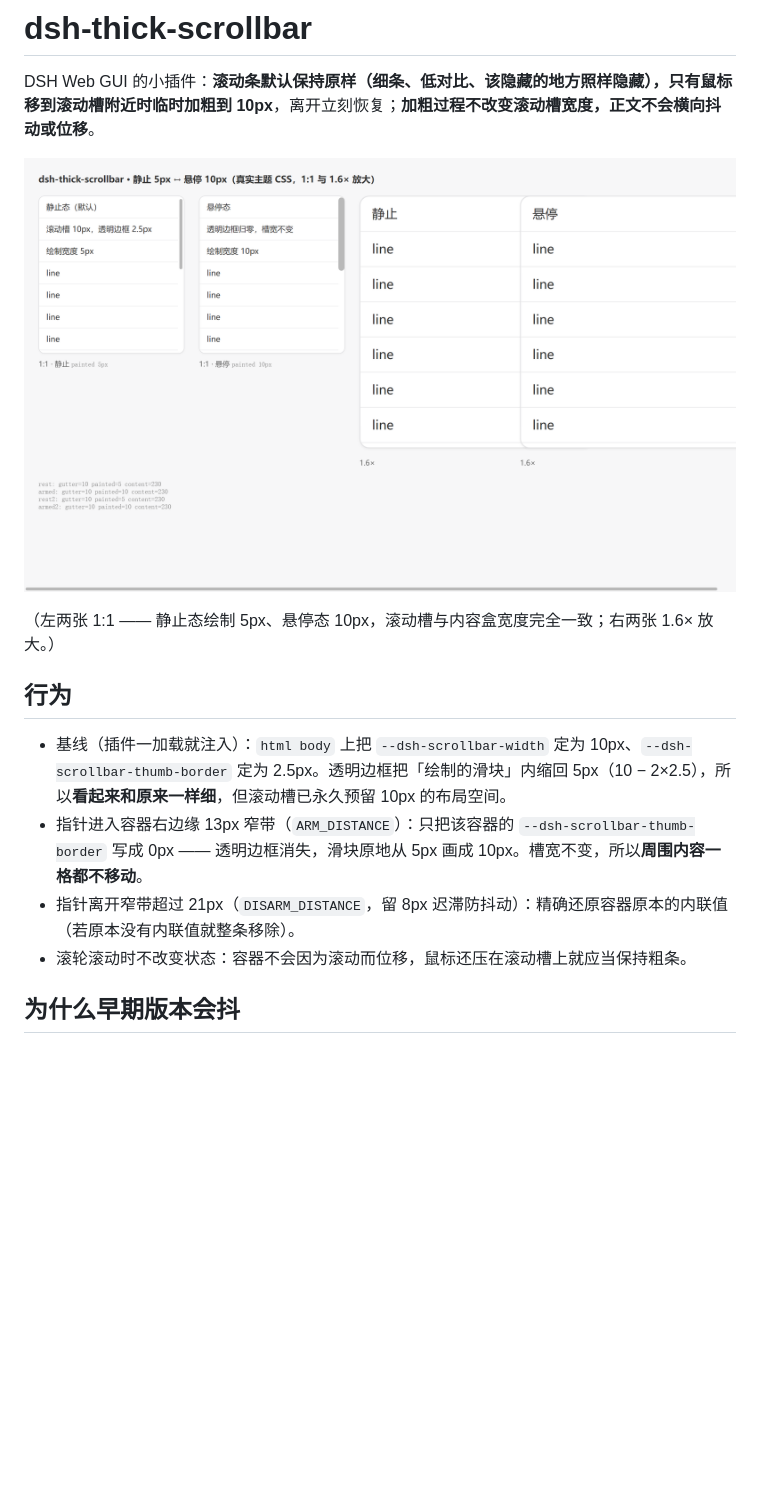
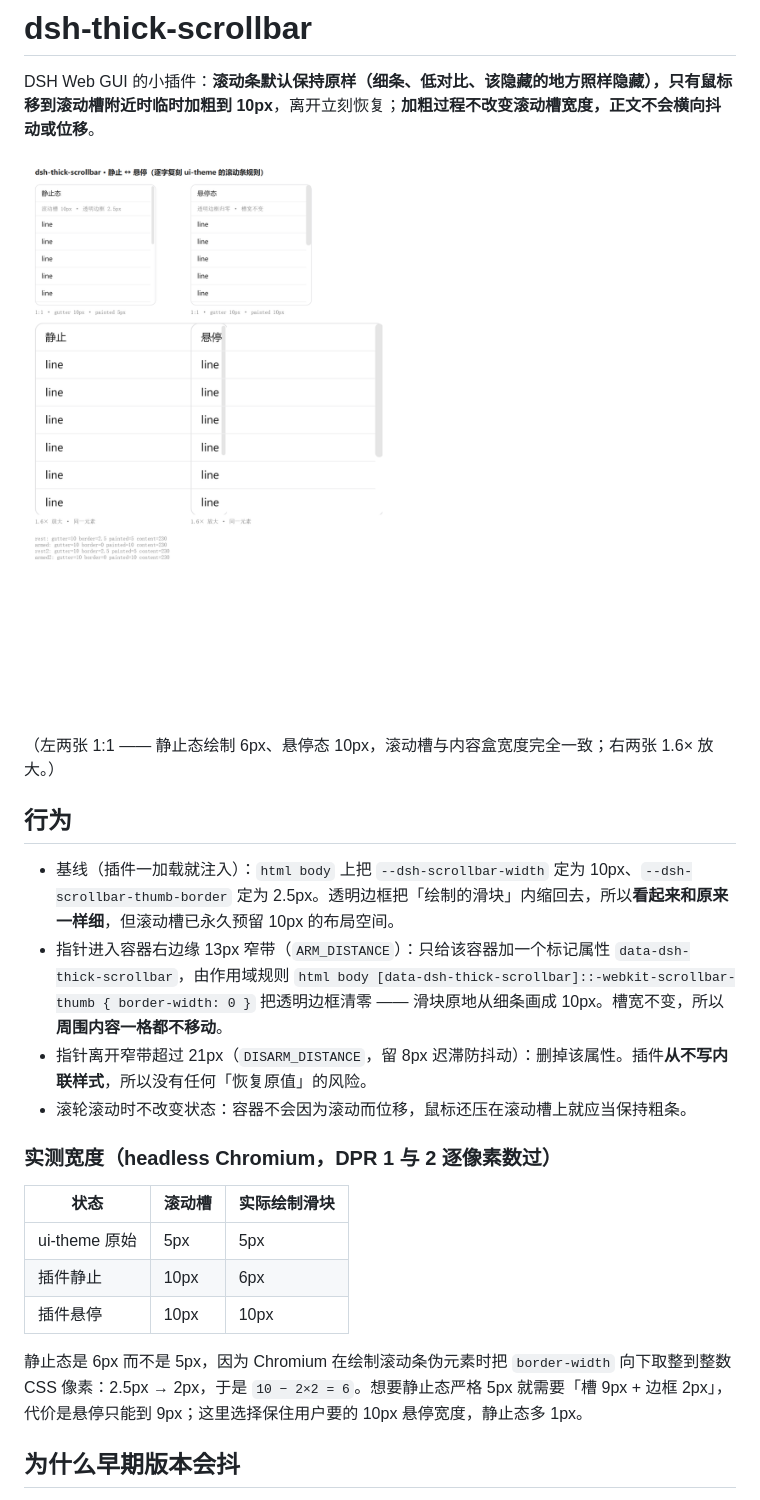
Before and after one commit to ThEmbrace/dsh-thick-scrollbar, a Markdown page: README.md, the part around one of its changes. Drawn GitHub-style; pictures changed too: docs/preview.png; blank space fills up the shorter version.

```diff
--- a/README.md
+++ b/README.md
@@ -6,12 +6,22 @@ DSH Web GUI 的小插件：**滚动条默认保持原样（细条、低对比、
 
-（左两张 1:1 —— 静止态绘制 5px、悬停态 10px，滚动槽与内容盒宽度完全一致；右两张 1.6× 放大。）
+（左两张 1:1 —— 静止态绘制 6px、悬停态 10px，滚动槽与内容盒宽度完全一致；右两张 1.6× 放大。）
 
 ## 行为
 
-- 基线（插件一加载就注入）：`html body` 上把 `--dsh-scrollbar-width` 定为 10px、`--dsh-scrollbar-thumb-border` 定为 2.5px。透明边框把「绘制的滑块」内缩回 5px（10 − 2×2.5），所以**看起来和原来一样细**，但滚动槽已永久预留 10px 的布局空间。
-- 指针进入容器右边缘 13px 窄带（`ARM_DISTANCE`）：只把该容器的 `--dsh-scrollbar-thumb-border` 写成 0px —— 透明边框消失，滑块原地从 5px 画成 10px。槽宽不变，所以**周围内容一格都不移动**。
-- 指针离开窄带超过 21px（`DISARM_DISTANCE`，留 8px 迟滞防抖动）：精确还原容器原本的内联值（若原本没有内联值就整条移除）。
+- 基线（插件一加载就注入）：`html body` 上把 `--dsh-scrollbar-width` 定为 10px、`--dsh-scrollbar-thumb-border` 定为 2.5px。透明边框把「绘制的滑块」内缩回去，所以**看起来和原来一样细**，但滚动槽已永久预留 10px 的布局空间。
+- 指针进入容器右边缘 13px 窄带（`ARM_DISTANCE`）：只给该容器加一个标记属性 `data-dsh-thick-scrollbar`，由作用域规则 `html body [data-dsh-thick-scrollbar]::-webkit-scrollbar-thumb { border-width: 0 }` 把透明边框清零 —— 滑块原地从细条画成 10px。槽宽不变，所以**周围内容一格都不移动**。
+- 指针离开窄带超过 21px（`DISARM_DISTANCE`，留 8px 迟滞防抖动）：删掉该属性。插件**从不写内联样式**，所以没有任何「恢复原值」的风险。
 - 滚轮滚动时不改变状态：容器不会因为滚动而位移，鼠标还压在滚动槽上就应当保持粗条。
+
+### 实测宽度（headless Chromium，DPR 1 与 2 逐像素数过）
+
+| 状态 | 滚动槽 | 实际绘制滑块 |
+| --- | --- | --- |
+| ui-theme 原始 | 5px | 5px |
+| 插件静止 | 10px | 6px |
+| 插件悬停 | 10px | 10px |
+
+静止态是 6px 而不是 5px，因为 Chromium 在绘制滚动条伪元素时把 `border-width` 向下取整到整数 CSS 像素：2.5px → 2px，于是 `10 − 2×2 = 6`。想要静止态严格 5px 就需要「槽 9px + 边框 2px」，代价是悬停只能到 9px；这里选择保住用户要的 10px 悬停宽度，静止态多 1px。
 
 ## 为什么早期版本会抖
 
```
Also changed, not shown: other parts of README.md (+16 -2 lines), 9 other files.
